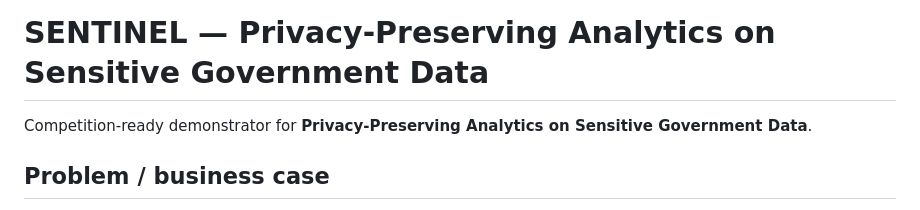
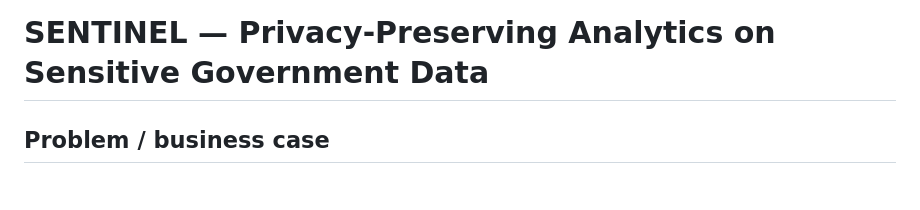
Before and after one commit to Dhanu-Sree-Suresh/SENTINEL, a Markdown page: README.md, the part around the change. GitHub-like rendering.

```diff
--- a/README.md
+++ b/README.md
@@ -1,6 +1,4 @@
 # SENTINEL — Privacy-Preserving Analytics on Sensitive Government Data
-
-Competition-ready demonstrator for **Privacy-Preserving Analytics on Sensitive Government Data**.
 
 ## Problem / business case
 
```
